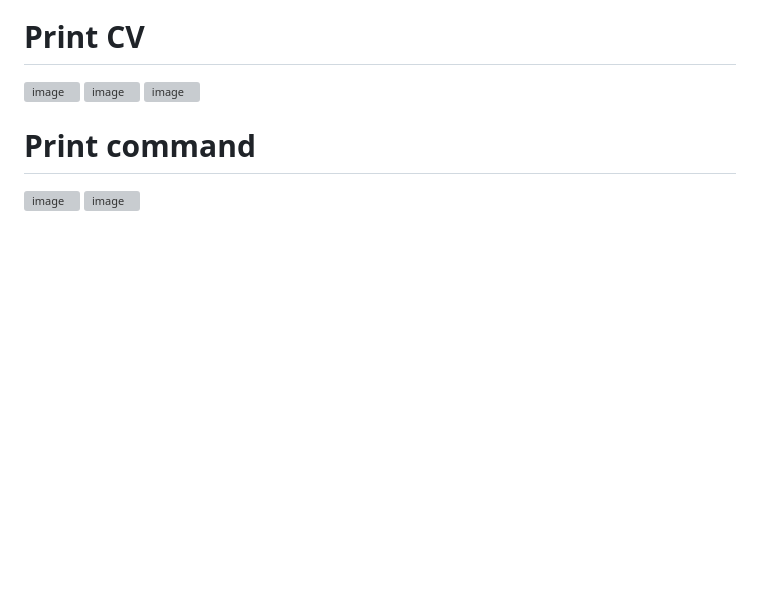
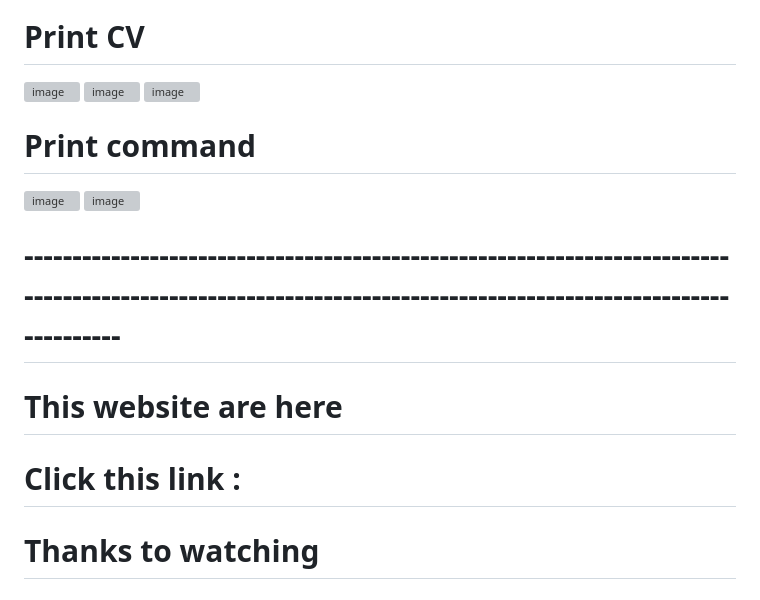
Before and after one commit to PRIYANSHUSINGH2003/CV-Generator, a Markdown page: README.md, the part around one of its changes. Drawn GitHub-style; blank space fills up the shorter version; grey boxes are pictures that could not be loaded.

```diff
--- a/README.md
+++ b/README.md
@@ -41,3 +41,9 @@ Interactive Page
 # Print command
 ![image](https://user-images.githubusercontent.com/102310770/212898478-b5ed611a-e3a1-4103-8001-b3bd32435008.png)
 ![image](https://user-images.githubusercontent.com/102310770/212898617-1c5fec66-019f-4df0-b199-aa7aab4b1913.png)
+
+# ------------------------------------------------------------------------------------------------------------------------------------------------------------
+# This website are here
+# Click this link :
+
+# Thanks to watching
```
Also changed, not shown: other parts of README.md (+1 -1 lines).
